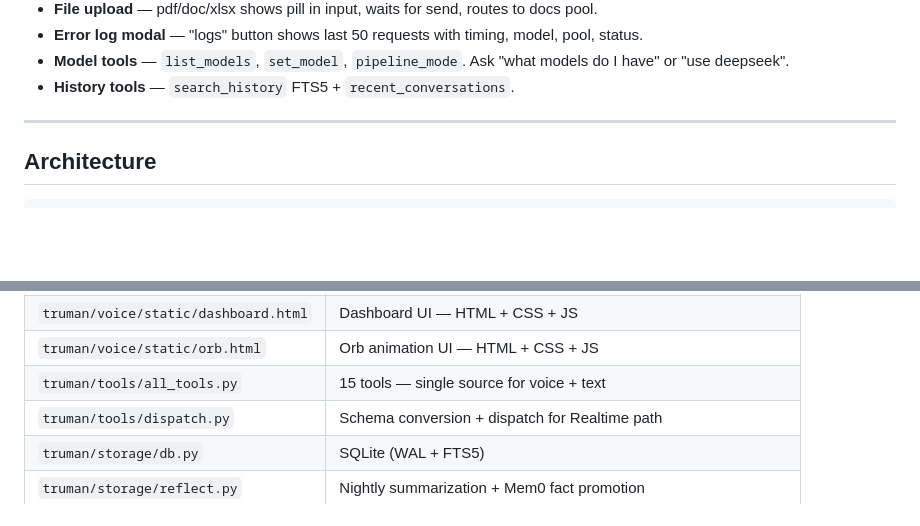
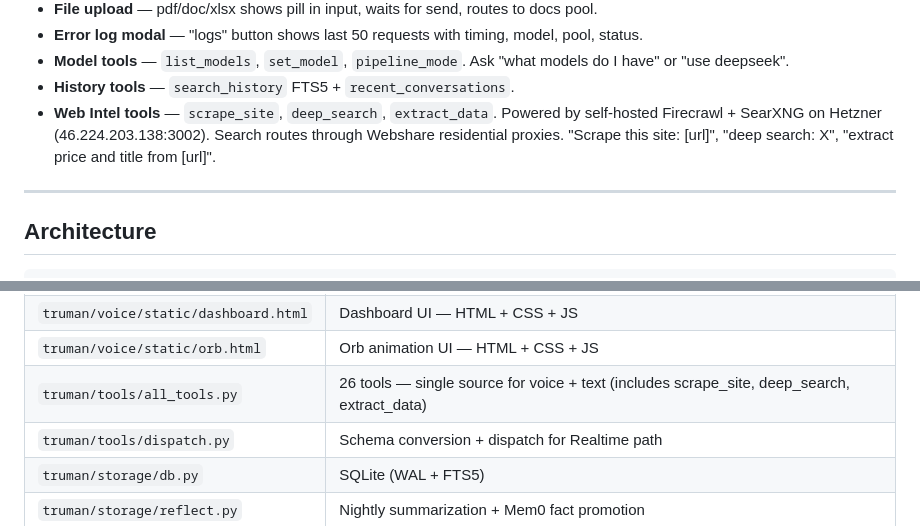
Before and after one commit to bhavya-analytics-ai/truman, a Markdown page: truman/README.md, 2 parts joined by grey strips. GitHub-like rendering; blank space fills up the shorter version.

Commit message:
docs: update README — web intel tools, 26 tools total

```diff
--- a/truman/README.md
+++ b/truman/README.md
@@ -26,6 +26,7 @@ Om's personal AI. Voice + text. Always on via Railway. Talks back, remembers eve
 - **Error log modal** — "logs" button shows last 50 requests with timing, model, pool, status.
 - **Model tools** — `list_models`, `set_model`, `pipeline_mode`. Ask "what models do I have" or "use deepseek".
 - **History tools** — `search_history` FTS5 + `recent_conversations`.
+- **Web Intel tools** — `scrape_site`, `deep_search`, `extract_data`. Powered by self-hosted Firecrawl + SearXNG on Hetzner (46.224.203.138:3002). Search routes through Webshare residential proxies. "Scrape this site: [url]", "deep search: X", "extract price and title from [url]".
 
 ---
 
@@ -69,7 +70,7 @@ agent.py — keyword tool detection, direct execution, per-session chat_history
 | `truman/voice/orb.py` | Flask routes + WebSocket handlers — serves static/ |
 | `truman/voice/static/dashboard.html` | Dashboard UI — HTML + CSS + JS |
 | `truman/voice/static/orb.html` | Orb animation UI — HTML + CSS + JS |
-| `truman/tools/all_tools.py` | 15 tools — single source for voice + text |
+| `truman/tools/all_tools.py` | 26 tools — single source for voice + text (includes scrape_site, deep_search, extract_data) |
 | `truman/tools/dispatch.py` | Schema conversion + dispatch for Realtime path |
 | `truman/storage/db.py` | SQLite (WAL + FTS5) |
 | `truman/storage/reflect.py` | Nightly summarization + Mem0 fact promotion |
```
